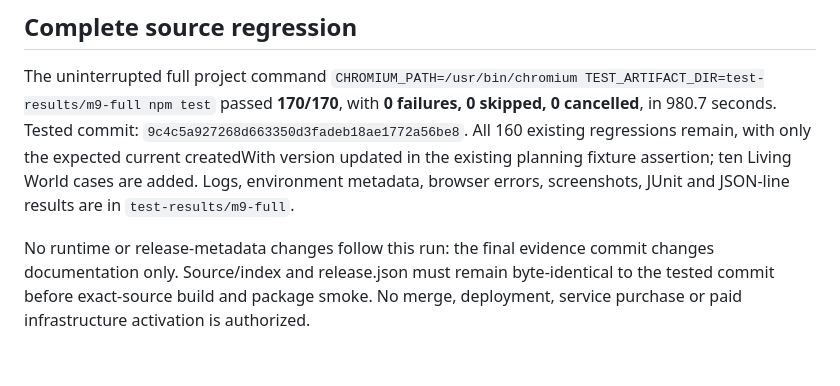
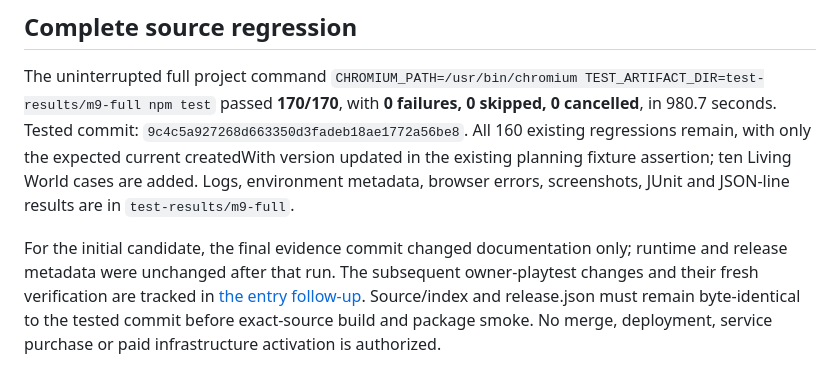
Before and after one commit to GKoromilas01/Shattered-Crowns, a Markdown page: docs/validation/m9-verification.md, the part around the change. Rendered like a GitHub page.

```diff
--- a/docs/validation/m9-verification.md
+++ b/docs/validation/m9-verification.md
@@ -27,4 +27,4 @@ Fresh read-only whole-branch review found no Critical, Important or Minor issues
 
 The uninterrupted full project command `CHROMIUM_PATH=/usr/bin/chromium TEST_ARTIFACT_DIR=test-results/m9-full npm test` passed **170/170**, with **0 failures, 0 skipped, 0 cancelled**, in 980.7 seconds. Tested commit: `9c4c5a927268d663350d3fadeb18ae1772a56be8`. All 160 existing regressions remain, with only the expected current createdWith version updated in the existing planning fixture assertion; ten Living World cases are added. Logs, environment metadata, browser errors, screenshots, JUnit and JSON-line results are in `test-results/m9-full`.
 
-No runtime or release-metadata changes follow this run: the final evidence commit changes documentation only. Source/index and release.json must remain byte-identical to the tested commit before exact-source build and package smoke. No merge, deployment, service purchase or paid infrastructure activation is authorized.
+For the initial candidate, the final evidence commit changed documentation only; runtime and release metadata were unchanged after that run. The subsequent owner-playtest changes and their fresh verification are tracked in [the entry follow-up](m9-entry-followup.md). Source/index and release.json must remain byte-identical to the tested commit before exact-source build and package smoke. No merge, deployment, service purchase or paid infrastructure activation is authorized.
```
Also changed, not shown: RELEASE_NOTES.md (+2 -0 lines), docs/MILESTONE9.md (+6 -0 lines), docs/validation/m9-entry-followup.md (added, +29 -0 lines), docs/screenshots/m9-city-controls-1366.png (added), docs/screenshots/m9-region-1440.png, docs/screenshots/m9-region-390.png, docs/screenshots/m9-start-choices-390.png (added), docs/screenshots/m9-world-1440.png, docs/screenshots/m9-world-390.png, 5 other files.
